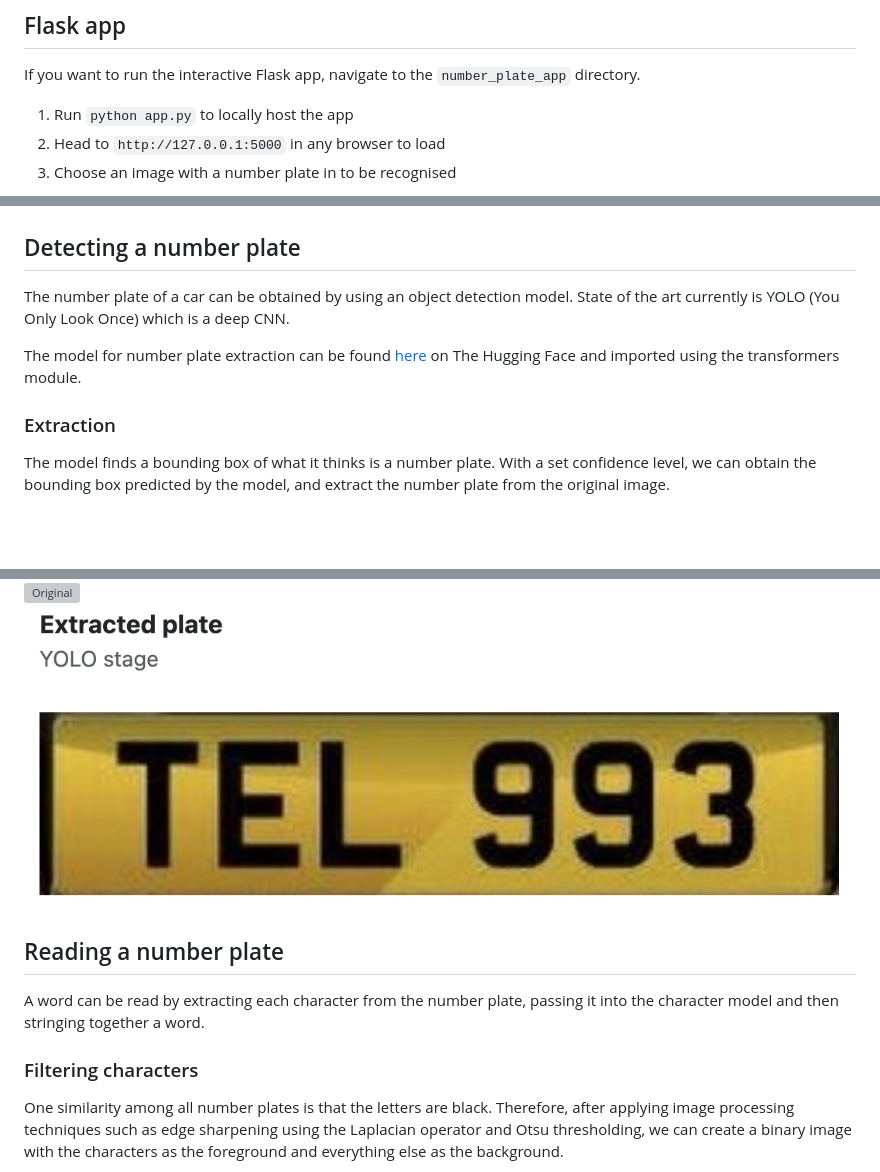
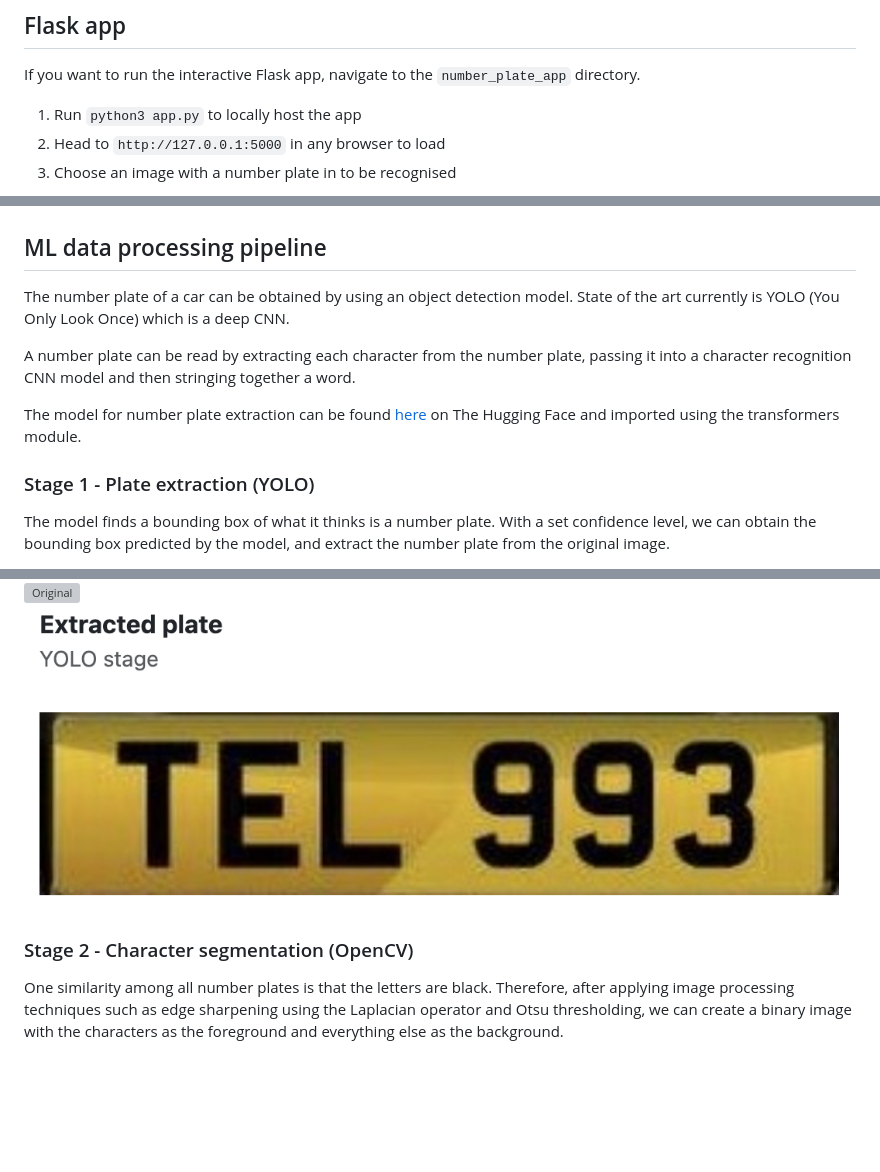
Before and after one commit to elliottcoops/Number-Plate-Recognition, a Markdown page: README.md, 3 parts joined by grey strips. GitHub-like rendering; blank space fills up the shorter version; grey boxes are pictures that could not be loaded.

Commit message:
<Docs>: Update readme with each stage

```diff
--- a/README.md
+++ b/README.md
@@ -18,7 +18,7 @@ Assuming you are in the `Number-Plate-Recognition` directory.
 
 If you want to run the interactive Flask app, navigate to the `number_plate_app` directory.
 
-1. Run `python app.py` to locally host the app
+1. Run `python3 app.py` to locally host the app
 2. Head to `http://127.0.0.1:5000` in any browser to load
 3. Choose an image with a number plate in to be recognised
 
@@ -38,23 +38,22 @@ If you want to walkthrough the code and see how well it performs on multiple exa
 
 ![Example notebook](docs/notebook_run.png)
 
-## Detecting a number plate
+## ML data processing pipeline
 
 The number plate of a car can be obtained by using an object detection model. State of the art currently is YOLO (You Only Look Once) which is a deep CNN.
 
+A number plate can be read by extracting each character from the number plate, passing it into a character recognition CNN model and then stringing together a word.
+
 The model for number plate extraction can be found [here](https://huggingface.co/nickmuchi/yolos-small-finetuned-license-plate-detection) on The Hugging Face and imported using the transformers module.
 
-### Extraction
+### Stage 1 - Plate extraction (YOLO)
 
 The model finds a bounding box of what it thinks is a number plate. With a set confidence level, we can obtain the bounding box predicted by the model, and extract the number plate from the original image.
 
 ![Original](docs/original.png) ![Extracted](docs/extracted.png)
 
-## Reading a number plate
 
-A word can be read by extracting each character from the number plate, passing it into the character model and then stringing together a word.
-
-### Filtering characters
+### Stage 2 - Character segmentation (OpenCV)
 
 One similarity among all number plates is that the letters are black. Therefore, after applying image processing techniques such as edge sharpening using the Laplacian operator and Otsu thresholding, we can create a binary image with the characters as the foreground and everything else as the background.
 
```
Also changed, not shown: other parts of README.md (+5 -4 lines).
